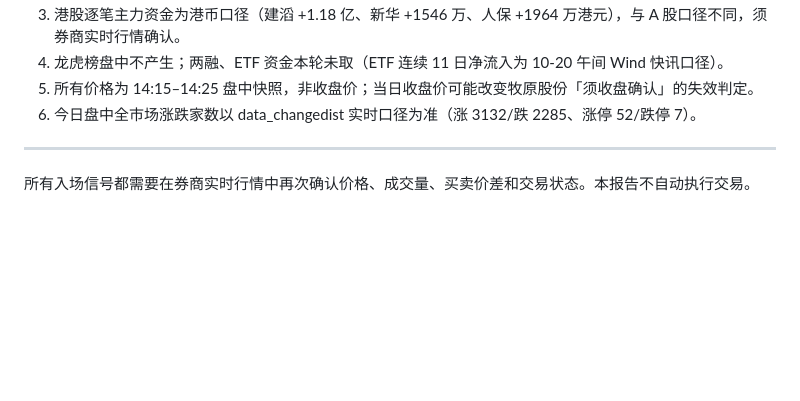
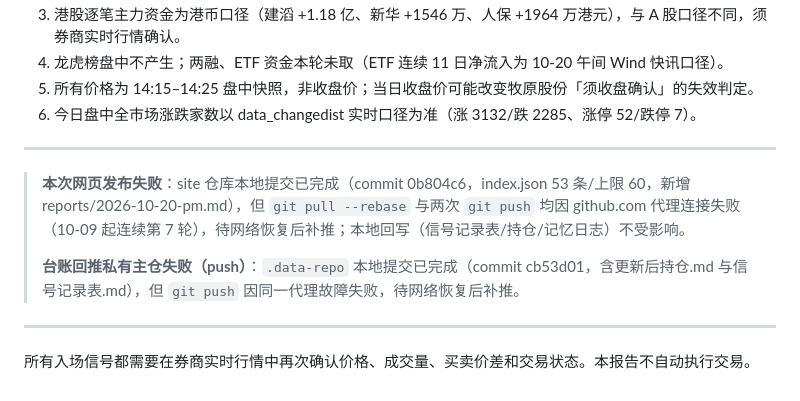
Before and after one commit to ericheee111/stock-monitor-reports, a Markdown page: reports/2026-10-20-pm.md, the part around the change. Drawn GitHub-style; blank space fills up the shorter version.

Commit message:
report: 2026-10-20 下午扫描（补注发布失败说明）

```diff
--- a/reports/2026-10-20-pm.md
+++ b/reports/2026-10-20-pm.md
@@ -203,4 +203,10 @@
 
 ---
 
+> **本次网页发布失败**：site 仓库本地提交已完成（commit 0b804c6，index.json 53 条/上限 60，新增 reports/2026-10-20-pm.md），但 `git pull --rebase` 与两次 `git push` 均因 github.com 代理连接失败（10-09 起连续第 7 轮），待网络恢复后补推；本地回写（信号记录表/持仓/记忆日志）不受影响。
+>
+> **台账回推私有主仓失败（push）**：`.data-repo` 本地提交已完成（commit cb53d01，含更新后持仓.md 与信号记录表.md），但 `git push` 因同一代理故障失败，待网络恢复后补推。
+
+---
+
 所有入场信号都需要在券商实时行情中再次确认价格、成交量、买卖价差和交易状态。本报告不自动执行交易。
```
